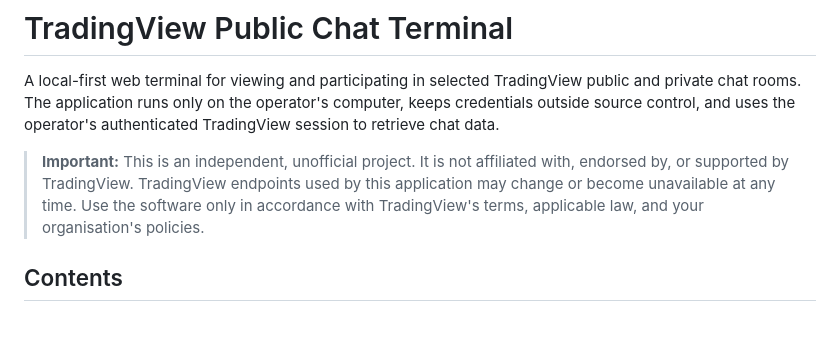
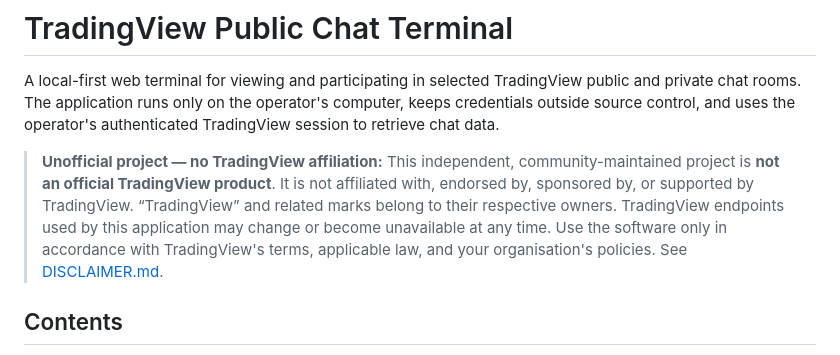
Before and after one commit to adiyatcoto/tradingview-public-chat-terminal, a Markdown page: README.md, the part around the change. GitHub-like rendering; blank space fills up the shorter version.

Commit message:
Add TradingView non-affiliation disclaimer

```diff
--- a/README.md
+++ b/README.md
@@ -2,7 +2,7 @@
 
 A local-first web terminal for viewing and participating in selected TradingView public and private chat rooms. The application runs only on the operator's computer, keeps credentials outside source control, and uses the operator's authenticated TradingView session to retrieve chat data.
 
-> **Important:** This is an independent, unofficial project. It is not affiliated with, endorsed by, or supported by TradingView. TradingView endpoints used by this application may change or become unavailable at any time. Use the software only in accordance with TradingView's terms, applicable law, and your organisation's policies.
+> **Unofficial project — no TradingView affiliation:** This independent, community-maintained project is **not an official TradingView product**. It is not affiliated with, endorsed by, sponsored by, or supported by TradingView. “TradingView” and related marks belong to their respective owners. TradingView endpoints used by this application may change or become unavailable at any time. Use the software only in accordance with TradingView's terms, applicable law, and your organisation's policies. See [DISCLAIMER.md](DISCLAIMER.md).
 
 ## Contents
 
```
Also changed, not shown: DISCLAIMER.md (added, +15 -0 lines).
